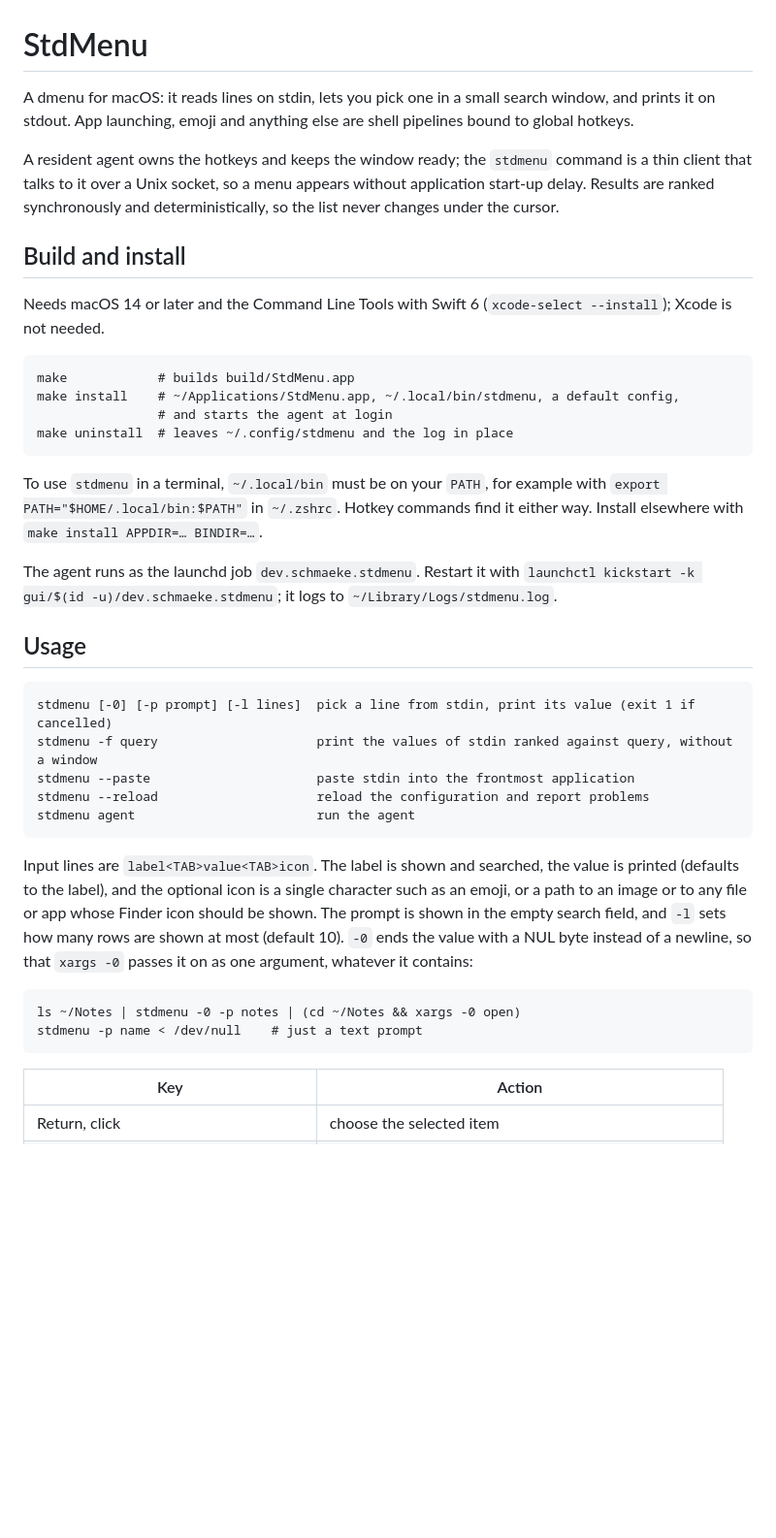
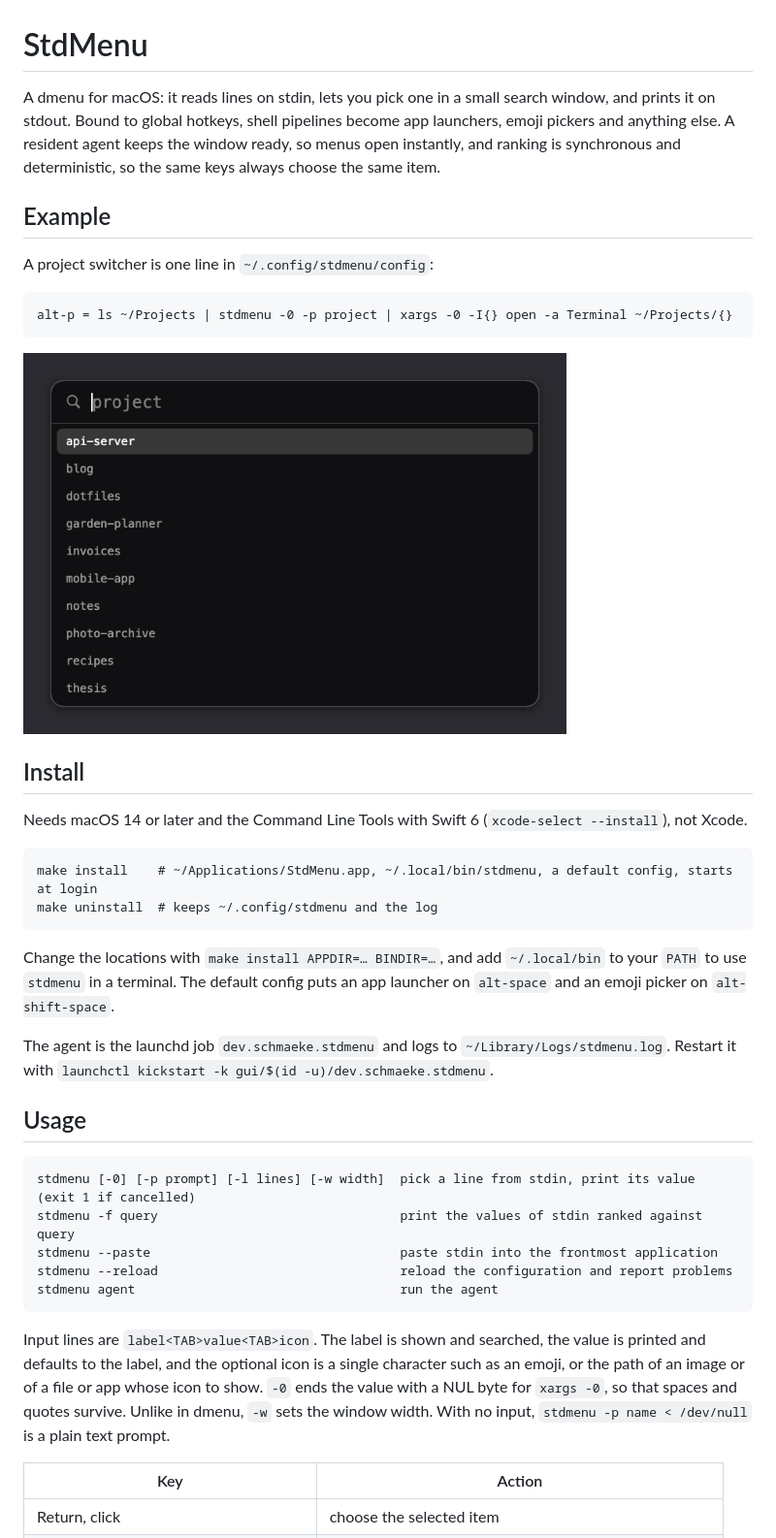
Before and after one commit to schmaeke/StdMenu, a Markdown page: README.md, the part around one of its changes. Shown at 97% size. Rendered like a GitHub page; pictures changed too: docs/demo.gif (added); blank space fills up the shorter version.

```diff
--- a/README.md
+++ b/README.md
@@ -1,45 +1,45 @@
 # StdMenu
 
-A dmenu for macOS: it reads lines on stdin, lets you pick one in a small search window, and prints
-it on stdout. App launching, emoji and anything else are shell pipelines bound to global hotkeys.
+A dmenu for macOS: it reads lines on stdin, lets you pick one in a small search window, and prints it
+on stdout. Bound to global hotkeys, shell pipelines become app launchers, emoji pickers and anything
+else. A resident agent keeps the window ready, so menus open instantly, and ranking is synchronous
+and deterministic, so the same keys always choose the same item.
 
-A resident agent owns the hotkeys and keeps the window ready; the `stdmenu` command is a thin client
-that talks to it over a Unix socket, so a menu appears without application start-up delay. Results
-are ranked synchronously and deterministically, so the list never changes under the cursor.
+## Example
 
-## Build and install
+A project switcher is one line in `~/.config/stdmenu/config`:
 
-Needs macOS 14 or later and the Command Line Tools with Swift 6 (`xcode-select --install`); Xcode is
-not needed.
+    alt-p = ls ~/Projects | stdmenu -0 -p project | xargs -0 -I{} open -a Terminal ~/Projects/{}
 
-    make            # builds build/StdMenu.app
-    make install    # ~/Applications/StdMenu.app, ~/.local/bin/stdmenu, a default config,
-                    # and starts the agent at login
-    make uninstall  # leaves ~/.config/stdmenu and the log in place
+<img src="docs/demo.gif" width="560" alt="Typing a few letters narrows a list of projects to one, and Return opens it">
 
-To use `stdmenu` in a terminal, `~/.local/bin` must be on your `PATH`, for example with
-`export PATH="$HOME/.local/bin:$PATH"` in `~/.zshrc`. Hotkey commands find it either way. Install
-elsewhere with `make install APPDIR=… BINDIR=…`.
+## Install
 
-The agent runs as the launchd job `dev.schmaeke.stdmenu`. Restart it with
-`launchctl kickstart -k gui/$(id -u)/dev.schmaeke.stdmenu`; it logs to `~/Library/Logs/stdmenu.log`.
+Needs macOS 14 or later and the Command Line Tools with Swift 6 (`xcode-select --install`), not Xcode.
+
+    make install    # ~/Applications/StdMenu.app, ~/.local/bin/stdmenu, a default config, starts at login
+    make uninstall  # keeps ~/.config/stdmenu and the log
+
+Change the locations with `make install APPDIR=… BINDIR=…`, and add `~/.local/bin` to your `PATH` to
+use `stdmenu` in a terminal. The default config puts an app launcher on `alt-space` and an emoji picker
+on `alt-shift-space`.
+
+The agent is the launchd job `dev.schmaeke.stdmenu` and logs to `~/Library/Logs/stdmenu.log`. Restart
+it with `launchctl kickstart -k gui/$(id -u)/dev.schmaeke.stdmenu`.
 
 ## Usage
 
-    stdmenu [-0] [-p prompt] [-l lines]  pick a line from stdin, print its value (exit 1 if cancelled)
-    stdmenu -f query                     print the values of stdin ranked against query, without a window
-    stdmenu --paste                      paste stdin into the frontmost application
-    stdmenu --reload                     reload the configuration and report problems
-    stdmenu agent                        run the agent
+    stdmenu [-0] [-p prompt] [-l lines] [-w width]  pick a line from stdin, print its value (exit 1 if cancelled)
+    stdmenu -f query                                print the values of stdin ranked against query
+    stdmenu --paste                                 paste stdin into the frontmost application
+    stdmenu --reload                                reload the configuration and report problems
+    stdmenu agent                                   run the agent
 
-Input lines are `label<TAB>value<TAB>icon`. The label is shown and searched, the value is printed
-(defaults to the label), and the optional icon is a single character such as an emoji, or a path to an
-image or to any file or app whose Finder icon should be shown. The prompt is shown in the empty search
-field, and `-l` sets how many rows are shown at most (default 10). `-0` ends the value with a NUL byte
-instead of a newline, so that `xargs -0` passes it on as one argument, whatever it contains:
-
-    ls ~/Notes | stdmenu -0 -p notes | (cd ~/Notes && xargs -0 open)
-    stdmenu -p name < /dev/null    # just a text prompt
+Input lines are `label<TAB>value<TAB>icon`. The label is shown and searched, the value is printed and
+defaults to the label, and the optional icon is a single character such as an emoji, or the path of an
+image or of a file or app whose icon to show. `-0` ends the value with a NUL byte for `xargs -0`, so
+that spaces and quotes survive. Unlike in dmenu, `-w` sets the window width. With no input,
+`stdmenu -p name < /dev/null` is a plain text prompt.
 
 | Key                                 | Action                                                 |
 | ----------------------------------- | ------------------------------------------------------ |
```
Also changed, not shown: other parts of README.md (+43 -84 lines).
